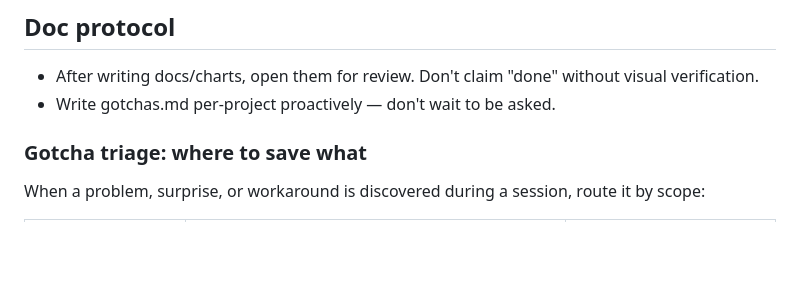
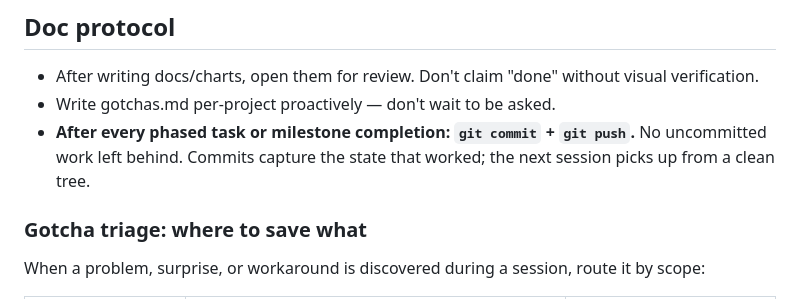
Before and after one commit to 1998x-stack/colab-cli, a Markdown page: CLAUDE.md, the part around the change. GitHub-like rendering; blank space fills up the shorter version.

Commit message:
docs: add commit-after-milestone rule to doc protocol
Co-Authored-By: Claude Opus 4.7 <noreply@anthropic.com>

```diff
--- a/CLAUDE.md
+++ b/CLAUDE.md
@@ -275,6 +275,7 @@ VRAM fit (T4 15.6 GB): SmolLM2-1.7B ~12.8 GB. Qwen2.5-3B likely fits. 7B needs A
 
 - After writing docs/charts, open them for review. Don't claim "done" without visual verification.
 - Write gotchas.md per-project proactively — don't wait to be asked.
+- **After every phased task or milestone completion: `git commit` + `git push`.** No uncommitted work left behind. Commits capture the state that worked; the next session picks up from a clean tree.
 
 ### Gotcha triage: where to save what
 
```
